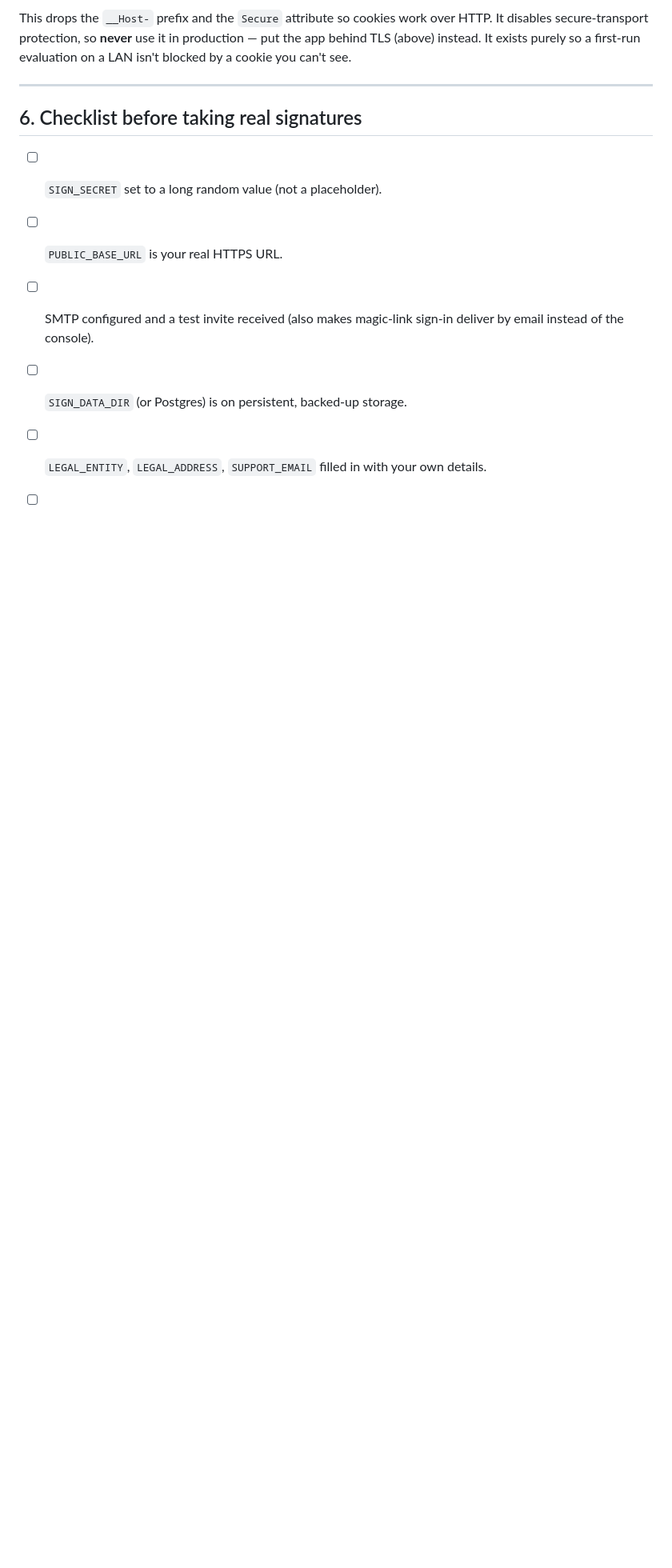
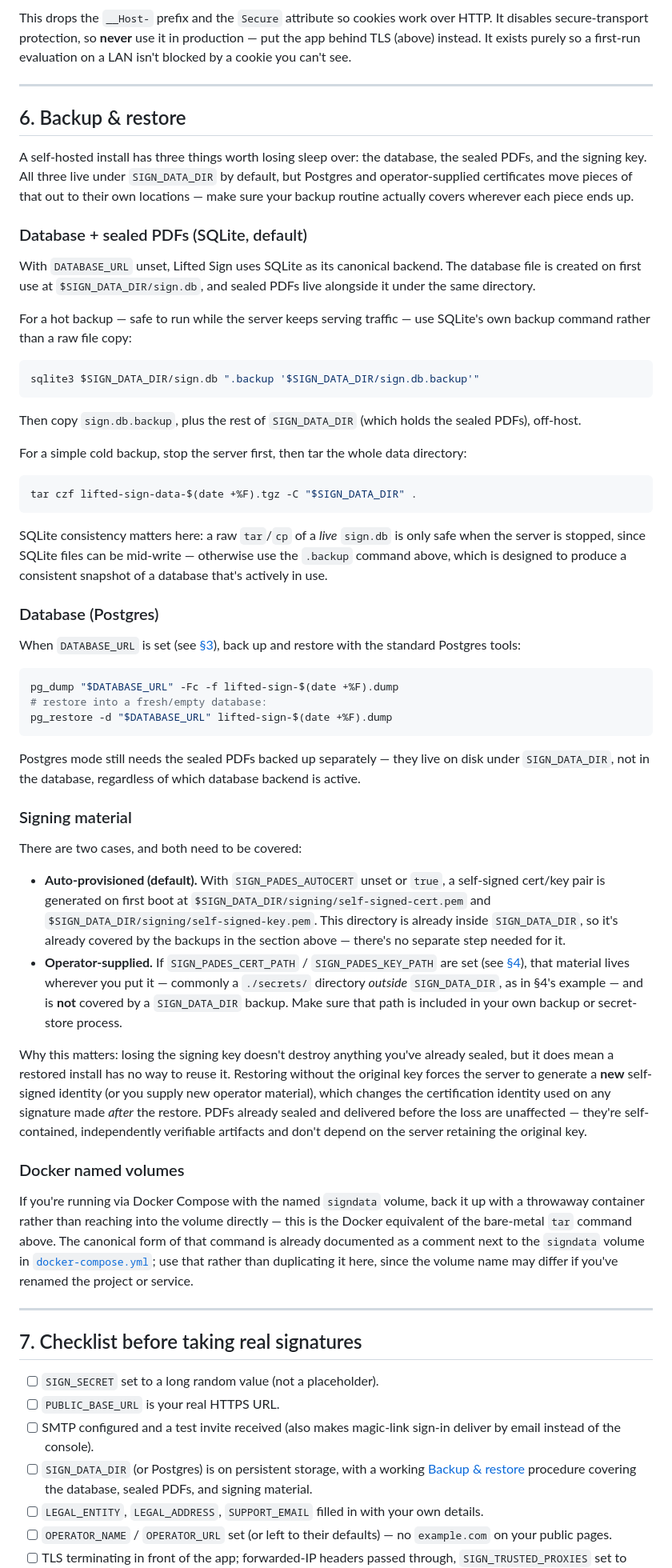
Before and after one commit to LiftedHoldings/lifted-sign, a Markdown page: docs/self-hosting.md, the part around the change. Shown at 80% size. Drawn GitHub-style; blank space fills up the shorter version.

Commit message:
docs: add backup & restore guide for SQLite, Postgres, and signing material (closes #26)

````diff
--- a/docs/self-hosting.md
+++ b/docs/self-hosting.md
@@ -320,12 +320,95 @@ cookie you can't see.
 
 ---
 
-## 6. Checklist before taking real signatures
+## 6. Backup & restore
+
+A self-hosted install has three things worth losing sleep over: the database, the sealed
+PDFs, and the signing key. All three live under `SIGN_DATA_DIR` by default, but Postgres
+and operator-supplied certificates move pieces of that out to their own locations — make
+sure your backup routine actually covers wherever each piece ends up.
+
+### Database + sealed PDFs (SQLite, default)
+
+With `DATABASE_URL` unset, Lifted Sign uses SQLite as its canonical backend. The database
+file is created on first use at `$SIGN_DATA_DIR/sign.db`, and sealed PDFs live alongside it
+under the same directory.
+
+For a hot backup — safe to run while the server keeps serving traffic — use SQLite's own
+backup command rather than a raw file copy:
+
+```bash
+sqlite3 $SIGN_DATA_DIR/sign.db ".backup '$SIGN_DATA_DIR/sign.db.backup'"
+```
+
+Then copy `sign.db.backup`, plus the rest of `SIGN_DATA_DIR` (which holds the sealed PDFs),
+off-host.
+
+For a simple cold backup, stop the server first, then tar the whole data directory:
+
+```bash
+tar czf lifted-sign-data-$(date +%F).tgz -C "$SIGN_DATA_DIR" .
+```
+
+SQLite consistency matters here: a raw `tar`/`cp` of a *live* `sign.db` is only safe when
+the server is stopped, since SQLite files can be mid-write — otherwise use the `.backup`
+command above, which is designed to produce a consistent snapshot of a database that's
+actively in use.
+
+### Database (Postgres)
+
+When `DATABASE_URL` is set (see [§3](#3-switching-to-postgres)), back up and restore with
+the standard Postgres tools:
+
+```bash
+pg_dump "$DATABASE_URL" -Fc -f lifted-sign-$(date +%F).dump
+# restore into a fresh/empty database:
+pg_restore -d "$DATABASE_URL" lifted-sign-$(date +%F).dump
+```
+
+Postgres mode still needs the sealed PDFs backed up separately — they live on disk under
+`SIGN_DATA_DIR`, not in the database, regardless of which database backend is active.
+
+### Signing material
+
+There are two cases, and both need to be covered:
+
+- **Auto-provisioned (default).** With `SIGN_PADES_AUTOCERT` unset or `true`, a
+  self-signed cert/key pair is generated on first boot at
+  `$SIGN_DATA_DIR/signing/self-signed-cert.pem` and
+  `$SIGN_DATA_DIR/signing/self-signed-key.pem`. This directory is already inside
+  `SIGN_DATA_DIR`, so it's already covered by the backups in the section above — there's
+  no separate step needed for it.
+- **Operator-supplied.** If `SIGN_PADES_CERT_PATH` / `SIGN_PADES_KEY_PATH` are set (see
+  [§4](#4-pades-signing-certificate)), that material lives wherever you put it — commonly
+  a `./secrets/` directory *outside* `SIGN_DATA_DIR`, as in §4's example — and is **not**
+  covered by a `SIGN_DATA_DIR` backup. Make sure that path is included in your own
+  backup or secret-store process.
+
+Why this matters: losing the signing key doesn't destroy anything you've already sealed,
+but it does mean a restored install has no way to reuse it. Restoring without the original
+key forces the server to generate a **new** self-signed identity (or you supply new
+operator material), which changes the certification identity used on any signature made
+*after* the restore. PDFs already sealed and delivered before the loss are unaffected —
+they're self-contained, independently verifiable artifacts and don't depend on the server
+retaining the original key.
+
+### Docker named volumes
+
+If you're running via Docker Compose with the named `signdata` volume, back it up with a
+throwaway container rather than reaching into the volume directly — this is the Docker
+equivalent of the bare-metal `tar` command above. The canonical form of that command is
+already documented as a comment next to the `signdata` volume in
+[`docker-compose.yml`](../docker-compose.yml); use that rather than duplicating it here,
+since the volume name may differ if you've renamed the project or service.
+
+---
+
+## 7. Checklist before taking real signatures
 
 - [ ] `SIGN_SECRET` set to a long random value (not a placeholder).
 - [ ] `PUBLIC_BASE_URL` is your real HTTPS URL.
 - [ ] SMTP configured and a test invite received (also makes magic-link sign-in deliver by email instead of the console).
-- [ ] `SIGN_DATA_DIR` (or Postgres) is on persistent, backed-up storage.
+- [ ] `SIGN_DATA_DIR` (or Postgres) is on persistent storage, with a working [Backup & restore](#6-backup--restore) procedure covering the database, sealed PDFs, and signing material.
 - [ ] `LEGAL_ENTITY`, `LEGAL_ADDRESS`, `SUPPORT_EMAIL` filled in with your own details.
 - [ ] `OPERATOR_NAME` / `OPERATOR_URL` set (or left to their defaults) — no `example.com` on your public pages.
 - [ ] TLS terminating in front of the app; forwarded-IP headers passed through, `SIGN_TRUSTED_PROXIES` set to your proxy IP.
````
